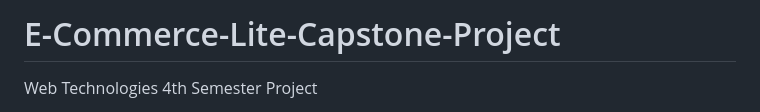
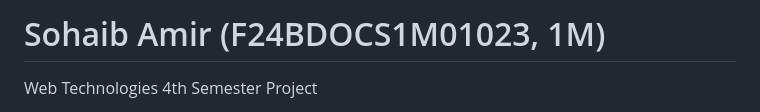
Before and after one commit to Sohaib-aim/E-Commerce-Lite-Capstone-Project, a Markdown page: README.md, the part around the change. Drawn GitHub-style.

Commit message:
added name and roll number in the header

```diff
--- a/README.md
+++ b/README.md
@@ -1,4 +1,4 @@
-# E-Commerce-Lite-Capstone-Project
+# Sohaib Amir (F24BDOCS1M01023, 1M)
 Web Technologies 4th Semester Project
 
 A frontend-only e-commerce application built using HTML, CSS, and JavaScript. The project simulates a real online shopping experience by consuming data from a mock REST API created with JSON Server. Users can browse products, add items to their cart, and manage cart contents, while administrators can manage product data through a dedicated admin page.
```
